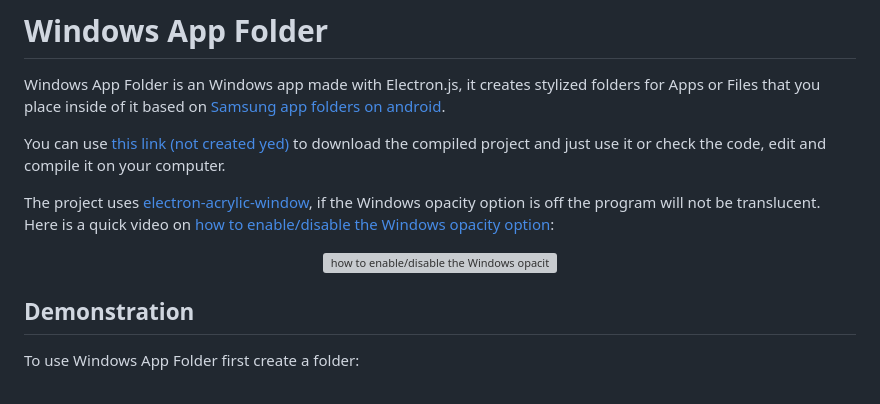
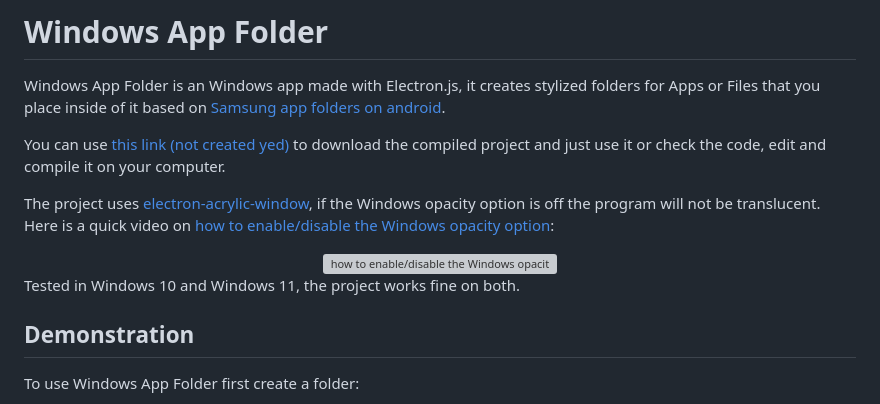
Before and after one commit to NaN-NaN-sempai/Windows-App-Folder, a Markdown page: README.md, the part around the change printed below. Drawn GitHub-style; grey boxes are pictures that could not be loaded.

```diff
--- a/README.md
+++ b/README.md
@@ -15,6 +15,8 @@ The project uses [electron-acrylic-window](https://www.npmjs.com/package/electro
         <img alt="how to enable/disable the Windows opacity option" title="how to enable/disable the Windows opacity option" src="https://img.youtube.com/vi/WN8W-d0zbfY/0.jpg">
     </a>
 </div>
+
+Tested in Windows 10 and Windows 11, the project works fine on both.
 
 
 ## Demonstration
```
Also changed, not shown: other parts of README.md (+1 -1 lines).
